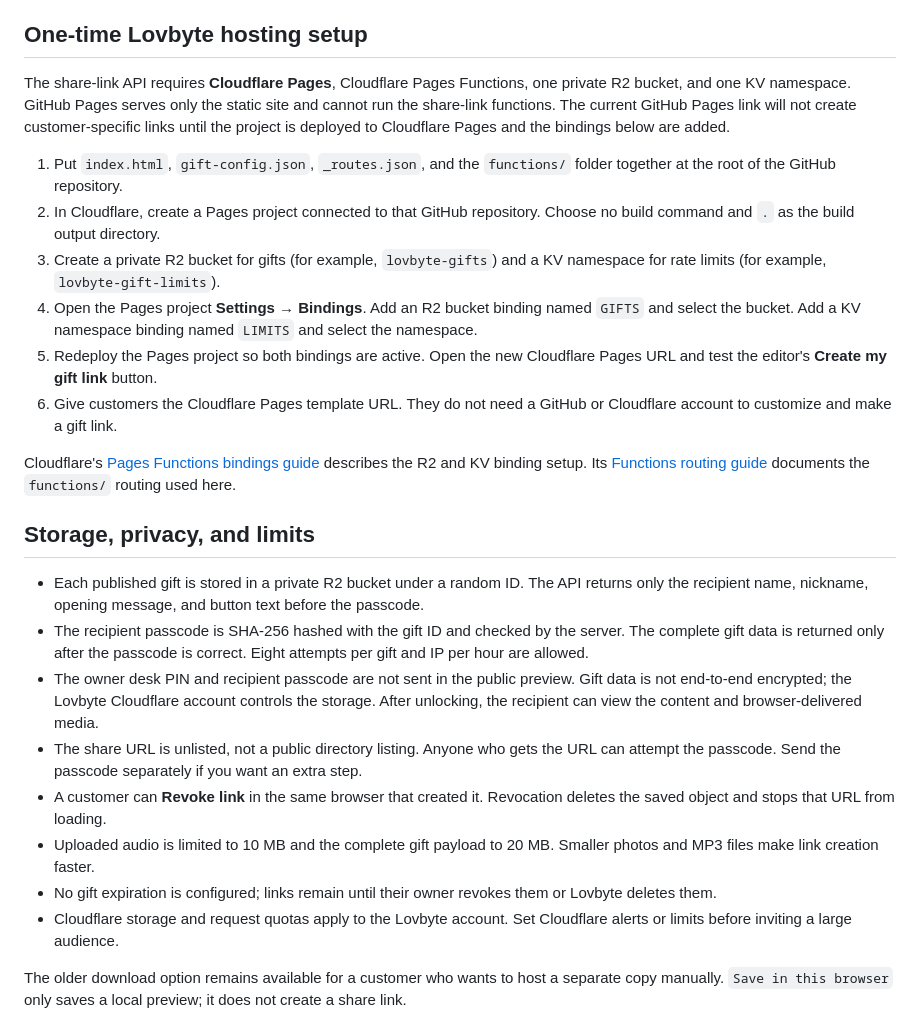
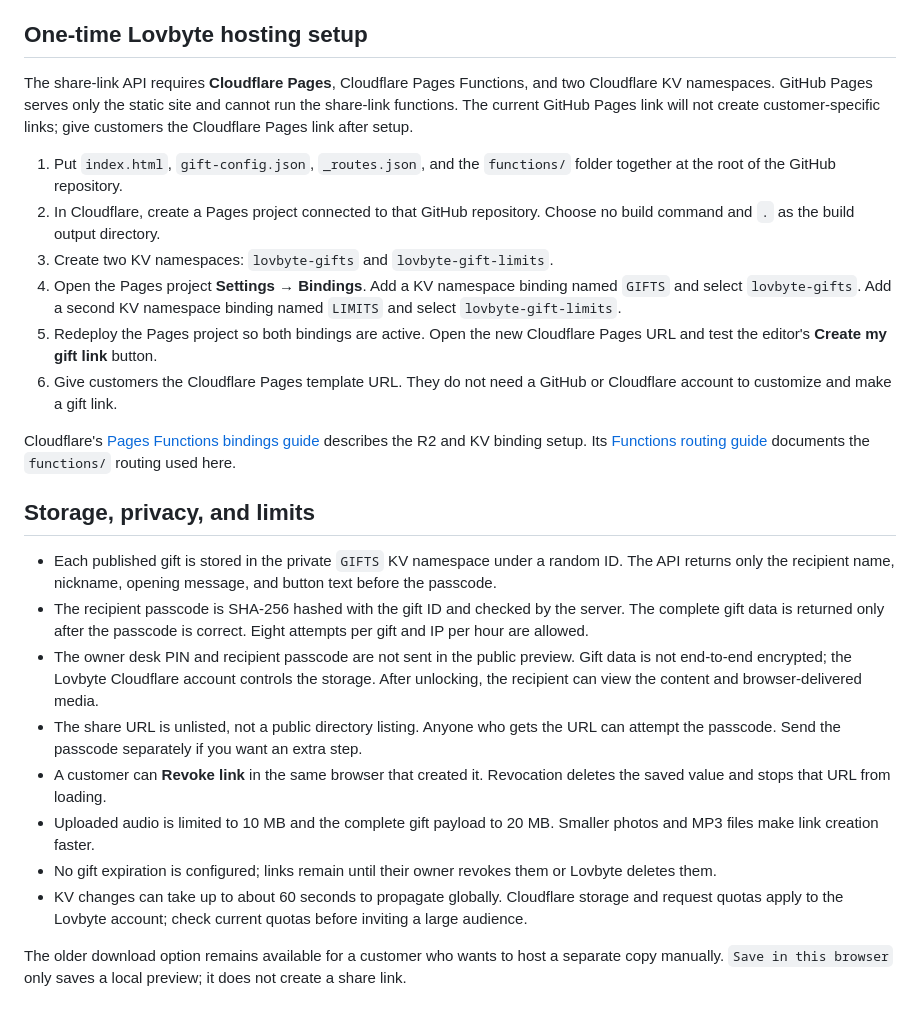
Before and after one commit to javacodin-lgtm/lovbyte-gotham-love-world, a Markdown page: README.md, the part around the change. Drawn GitHub-style.

Commit message:
Document KV gift storage setup

```diff
--- a/README.md
+++ b/README.md
@@ -14,12 +14,12 @@ The customer can later return to the editor in the same browser to update or rev
 
 ## One-time Lovbyte hosting setup
 
-The share-link API requires **Cloudflare Pages**, Cloudflare Pages Functions, one private R2 bucket, and one KV namespace. GitHub Pages serves only the static site and cannot run the share-link functions. The current GitHub Pages link will not create customer-specific links until the project is deployed to Cloudflare Pages and the bindings below are added.
+The share-link API requires **Cloudflare Pages**, Cloudflare Pages Functions, and two Cloudflare KV namespaces. GitHub Pages serves only the static site and cannot run the share-link functions. The current GitHub Pages link will not create customer-specific links; give customers the Cloudflare Pages link after setup.
 
 1. Put `index.html`, `gift-config.json`, `_routes.json`, and the `functions/` folder together at the root of the GitHub repository.
 2. In Cloudflare, create a Pages project connected to that GitHub repository. Choose no build command and `.` as the build output directory.
-3. Create a private R2 bucket for gifts (for example, `lovbyte-gifts`) and a KV namespace for rate limits (for example, `lovbyte-gift-limits`).
-4. Open the Pages project **Settings → Bindings**. Add an R2 bucket binding named `GIFTS` and select the bucket. Add a KV namespace binding named `LIMITS` and select the namespace.
+3. Create two KV namespaces: `lovbyte-gifts` and `lovbyte-gift-limits`.
+4. Open the Pages project **Settings → Bindings**. Add a KV namespace binding named `GIFTS` and select `lovbyte-gifts`. Add a second KV namespace binding named `LIMITS` and select `lovbyte-gift-limits`.
 5. Redeploy the Pages project so both bindings are active. Open the new Cloudflare Pages URL and test the editor's **Create my gift link** button.
 6. Give customers the Cloudflare Pages template URL. They do not need a GitHub or Cloudflare account to customize and make a gift link.
 
@@ -27,14 +27,14 @@ Cloudflare's [Pages Functions bindings guide](https://developers.cloudflare.com/
 
 ## Storage, privacy, and limits
 
-- Each published gift is stored in a private R2 bucket under a random ID. The API returns only the recipient name, nickname, opening message, and button text before the passcode.
+- Each published gift is stored in the private `GIFTS` KV namespace under a random ID. The API returns only the recipient name, nickname, opening message, and button text before the passcode.
 - The recipient passcode is SHA-256 hashed with the gift ID and checked by the server. The complete gift data is returned only after the passcode is correct. Eight attempts per gift and IP per hour are allowed.
 - The owner desk PIN and recipient passcode are not sent in the public preview. Gift data is not end-to-end encrypted; the Lovbyte Cloudflare account controls the storage. After unlocking, the recipient can view the content and browser-delivered media.
 - The share URL is unlisted, not a public directory listing. Anyone who gets the URL can attempt the passcode. Send the passcode separately if you want an extra step.
-- A customer can **Revoke link** in the same browser that created it. Revocation deletes the saved object and stops that URL from loading.
+- A customer can **Revoke link** in the same browser that created it. Revocation deletes the saved value and stops that URL from loading.
 - Uploaded audio is limited to 10 MB and the complete gift payload to 20 MB. Smaller photos and MP3 files make link creation faster.
 - No gift expiration is configured; links remain until their owner revokes them or Lovbyte deletes them.
-- Cloudflare storage and request quotas apply to the Lovbyte account. Set Cloudflare alerts or limits before inviting a large audience.
+- KV changes can take up to about 60 seconds to propagate globally. Cloudflare storage and request quotas apply to the Lovbyte account; check current quotas before inviting a large audience.
 
 The older download option remains available for a customer who wants to host a separate copy manually. `Save in this browser` only saves a local preview; it does not create a share link.
 
```
